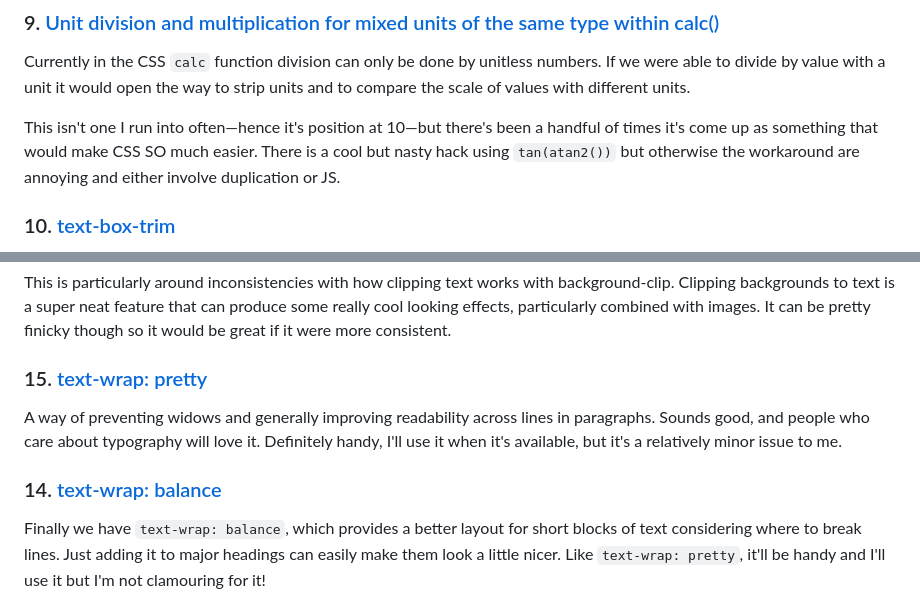
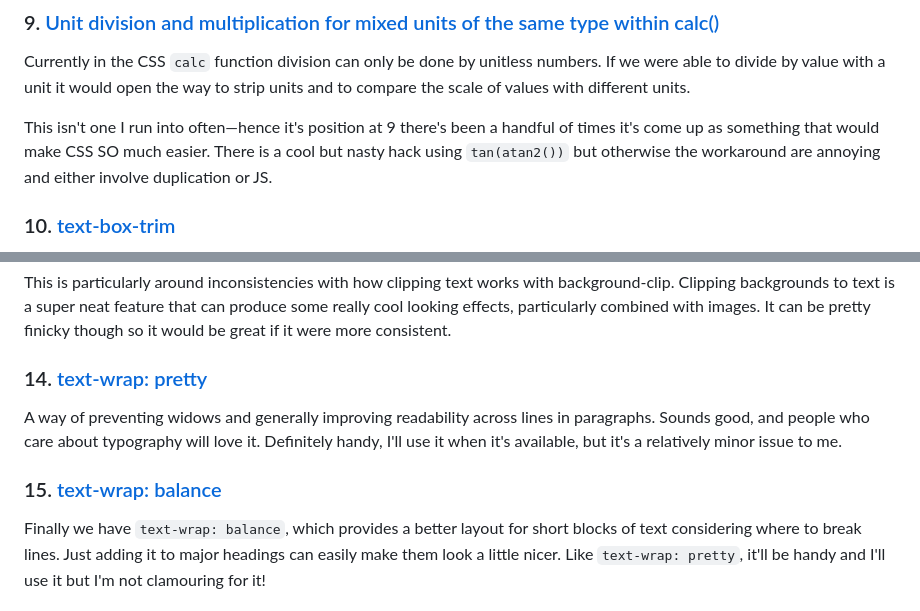
Before and after one commit to Accudio/alistair-shepherd, a Markdown page: src/writing/interop-priority-game.md, 2 parts joined by grey strips. GitHub-like rendering.

Commit message:
Fixed typos in Interop post

```diff
--- a/src/writing/interop-priority-game.md
+++ b/src/writing/interop-priority-game.md
@@ -76,7 +76,7 @@ It's about time CSS multi-column is sorted so it's reliable enough to use consis
 
 Currently in the CSS `calc` function division can only be done by unitless numbers. If we were able to divide by value with a unit it would open the way to strip units and to compare the scale of values with different units.
 
-This isn't one I run into often—hence it's position at 10—but there's been a handful of times it's come up as something that would make CSS SO much easier. There is a cool but nasty hack using `tan(atan2())` but otherwise the workaround are annoying and either involve duplication or JS.
+This isn't one I run into often—hence it's position at 9 there's been a handful of times it's come up as something that would make CSS SO much easier. There is a cool but nasty hack using `tan(atan2())` but otherwise the workaround are annoying and either involve duplication or JS.
 
 ### 10. [text-box-trim](https://github.com/web-platform-tests/interop/issues/422)
 
@@ -100,11 +100,11 @@ It's extremeley powerful, a great addition to the language, and I know some peop
 
 This is particularly around inconsistencies with how clipping text works with background-clip. Clipping backgrounds to text is a super neat feature that can produce some really cool looking effects, particularly combined with images. It can be pretty finicky though so it would be great if it were more consistent.
 
-### 15. [text-wrap: pretty](https://github.com/web-platform-tests/interop/issues/562)
+### 14. [text-wrap: pretty](https://github.com/web-platform-tests/interop/issues/562)
 
 A way of preventing widows and generally improving readability across lines in paragraphs. Sounds good, and people who care about typography will love it. Definitely handy, I'll use it when it's available, but it's a relatively minor issue to me.
 
-### 14. [text-wrap: balance](https://github.com/web-platform-tests/interop/issues/561)
+### 15. [text-wrap: balance](https://github.com/web-platform-tests/interop/issues/561)
 
 Finally we have `text-wrap: balance`, which provides a better layout for short blocks of text considering where to break lines. Just adding it to major headings can easily make them look a little nicer. Like `text-wrap: pretty`, it'll be handy and I'll use it but I'm not clamouring for it!
 
```
